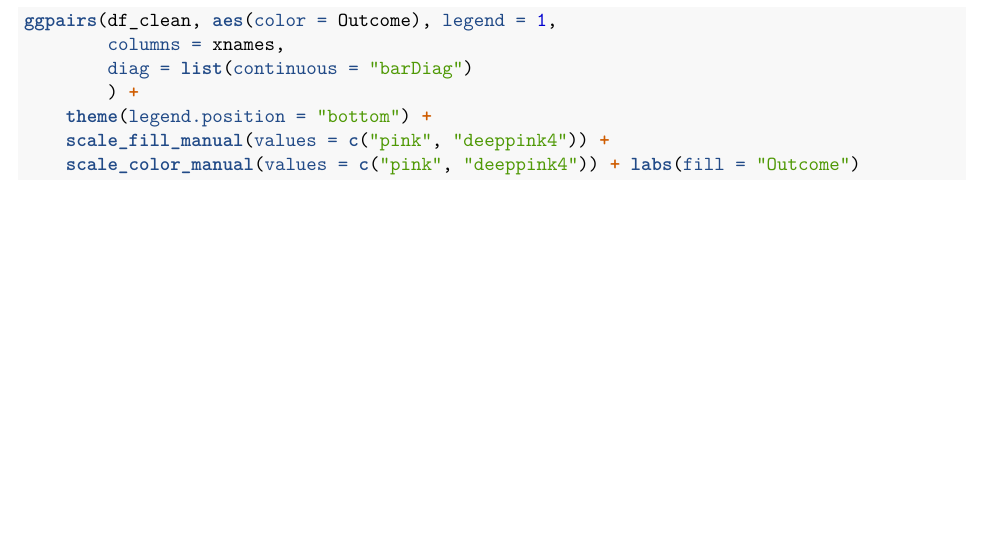
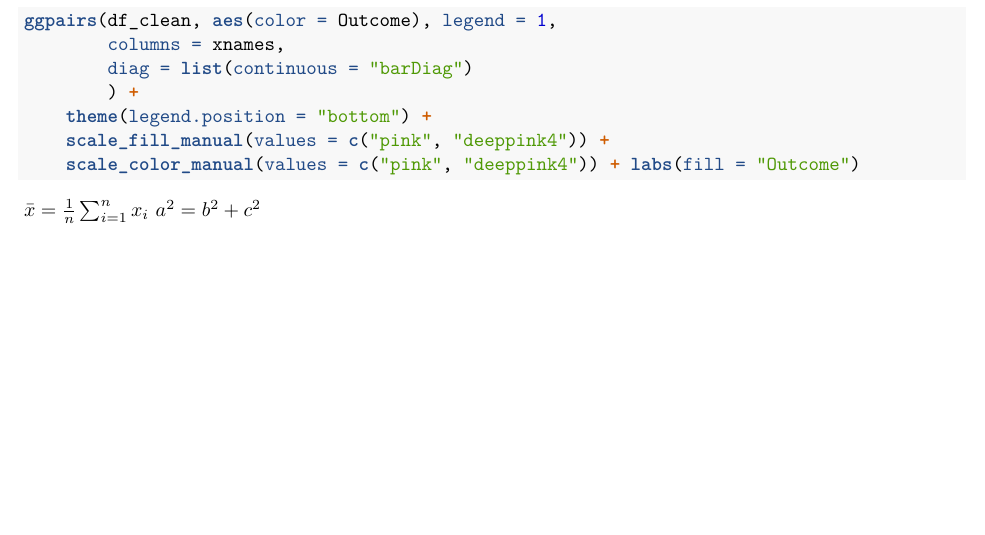
Before and after one commit to nachodieez/Statistical-Learning, an R Markdown document (TeamProject.Rmd): part of page 6 of 6, cut so that both start at the same text. Rendered offline with R 4.5, knitr and Pandoc, then LaTeX, with nearby package versions; the code chunks are not run, so their results and figures are left out.

Commit message:
Prueba cosas

````diff
--- a/TeamProject.Rmd
+++ b/TeamProject.Rmd
@@ -474,6 +474,8 @@ ggpairs(df_clean, aes(color = Outcome), legend = 1,
 ```
 
 <!-- TODO: PCA -->
+$\bar{x} = \frac{1}{n}\sum_{i=1}^n x_i$
+$a^2 = b^2 + c^2$
 <!-- definitive data: df_clean -->
 <!-- definitive attributes: df_clean[, xnames] -->
 <!-- definitive objective variable: df_clean$Outcome -->
````
